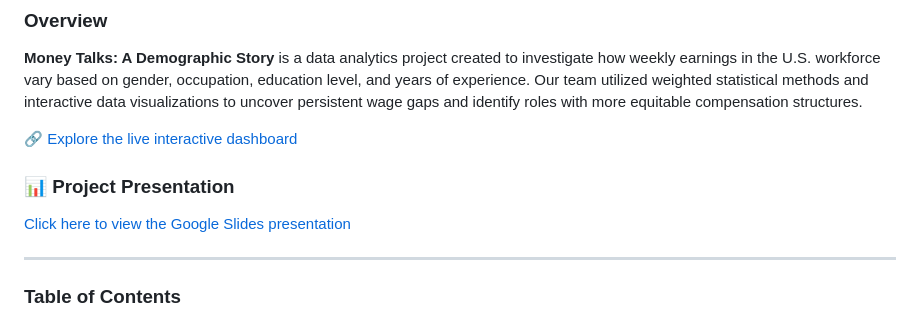
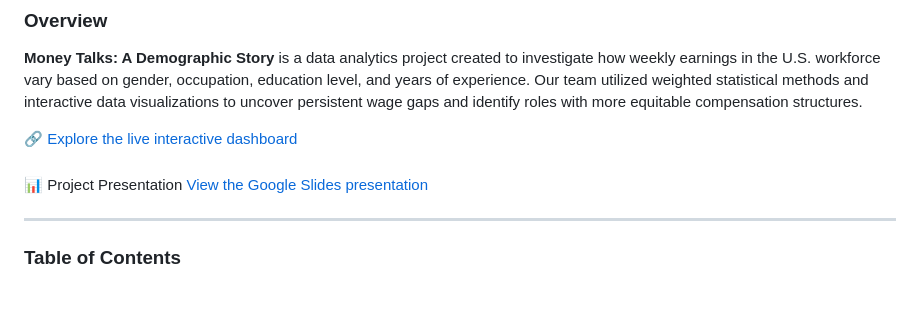
Before and after one commit to JenniBean-K/Money-Talks-A-Demographic-Story, a Markdown page: README.md, the part around the change. Drawn GitHub-style; blank space fills up the shorter version.

```diff
--- a/README.md
+++ b/README.md
@@ -7,10 +7,10 @@
 **Money Talks: A Demographic Story** is a data analytics project created to investigate how weekly earnings in the U.S. workforce vary based on gender, occupation, education level, and years of experience. Our team utilized weighted statistical methods and interactive data visualizations to uncover persistent wage gaps and identify roles with more equitable compensation structures.
 
 🔗 [Explore the live interactive dashboard](https://incomparable-semolina-1febd4.netlify.app)
-### 📊 Project Presentation
+###
 
-   [Click here to view the Google Slides presentation](https://docs.google.com/presentation/d/1K1UFU5ODPQysXAYCYaNPm1TfW2k4wQ68/edit?usp=sharing&ouid=100258271677741519394&rtpof=true&sd=true)
-
+📊 Project Presentation
+[View the Google Slides presentation](https://docs.google.com/presentation/d/1K1UFU5ODPQysXAYCYaNPm1TfW2k4wQ68/edit?usp=sharing&ouid=100258271677741519394&rtpof=true&sd=true)
 
 ---
 
```
